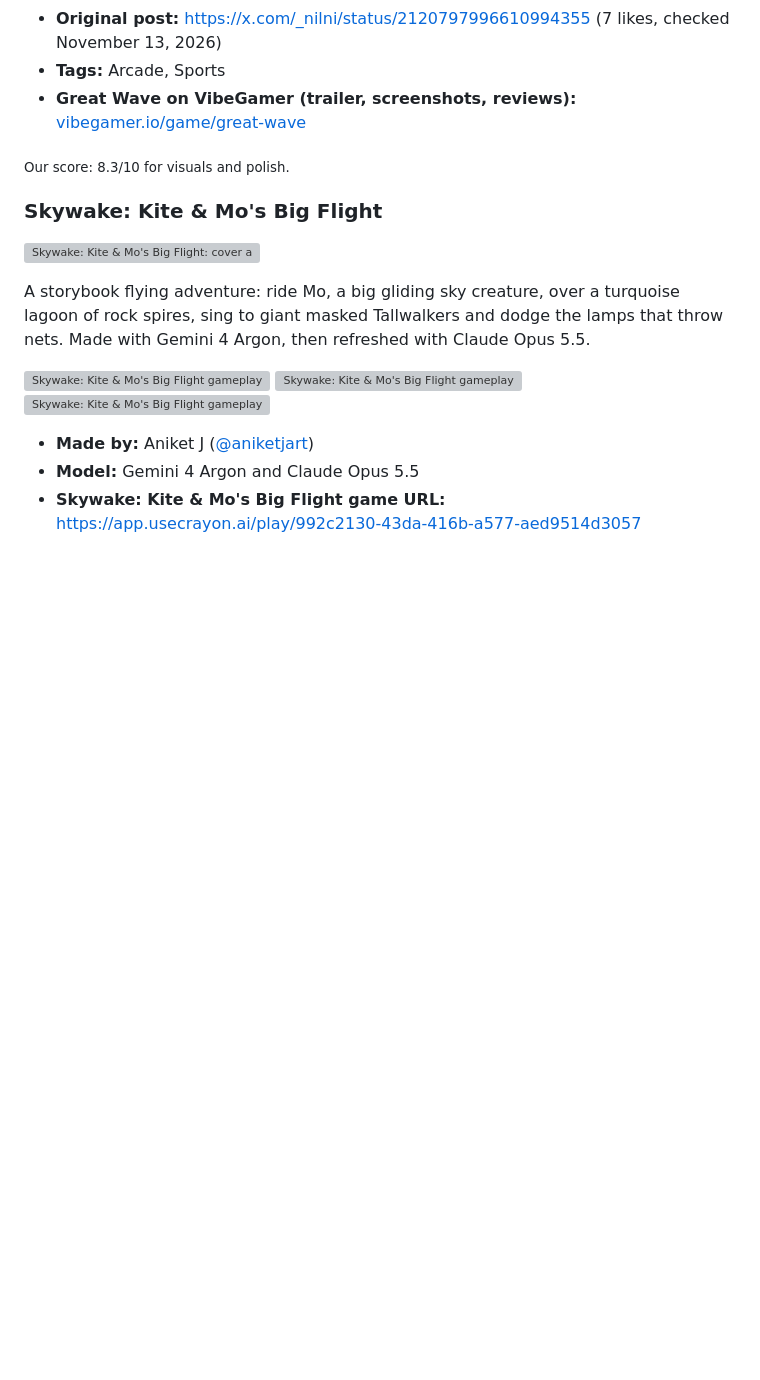
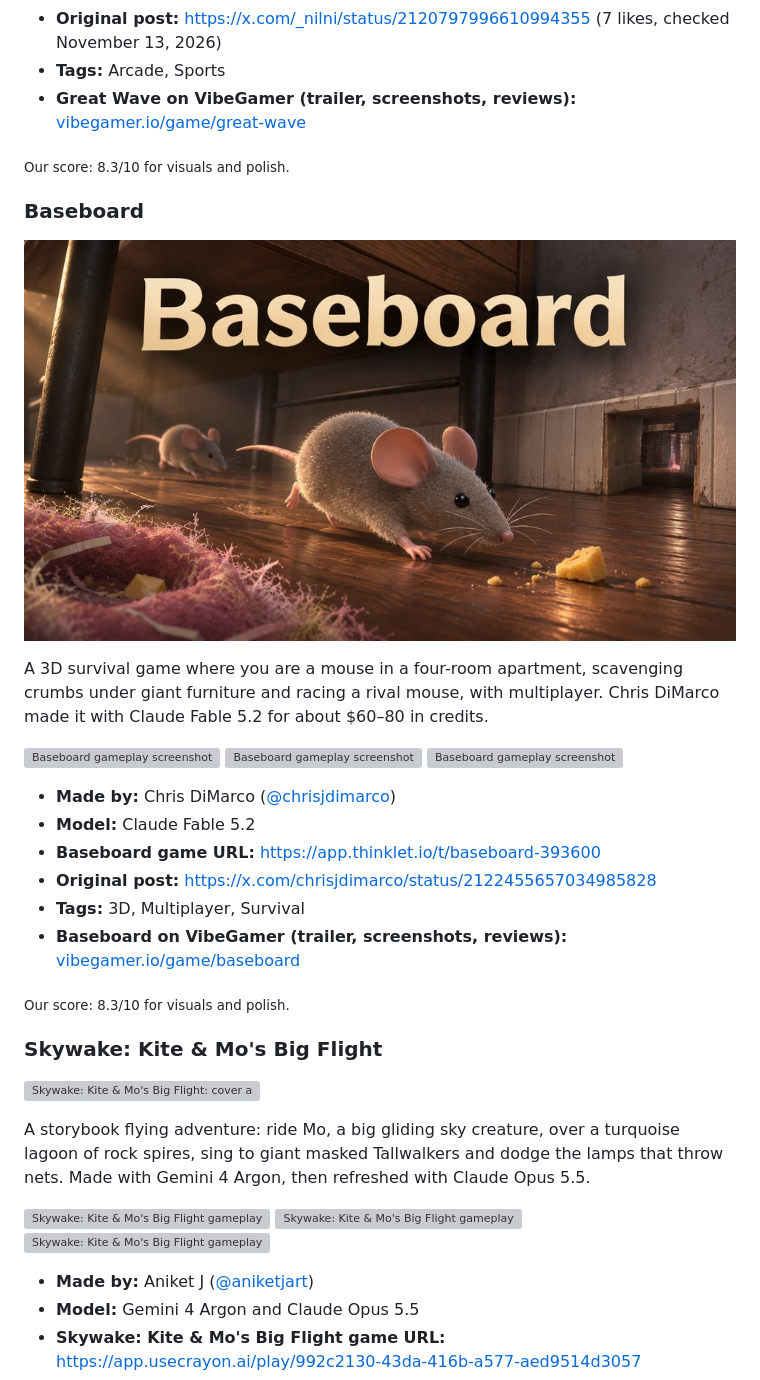
Before and after one commit to ummydev/awesome-claude-fable-games, a Markdown page: README.md, the part around one of its changes. GitHub-like rendering; pictures changed too: assets/covers/baseboard.jpg (added); blank space fills up the shorter version; grey boxes are pictures that could not be loaded.

```diff
--- a/README.md
+++ b/README.md
@@ -447,6 +467,24 @@ Surf Hokusai's Great Wave off Kanagawa: the woodblock print becomes a game where
 - **Original post:** https://x.com/_nilni/status/2120797996610994355 (7 likes, checked November 13, 2026)
 - **Tags:** Arcade, Sports
 - **Great Wave on VibeGamer (trailer, screenshots, reviews):** [vibegamer.io/game/great-wave](https://vibegamer.io/game/great-wave?utm_source=github&utm_medium=readme&utm_campaign=awesome-claude-fable-games)
+
+<sub>Our score: 8.3/10 for visuals and polish.</sub>
+
+### Baseboard
+<a id="baseboard"></a>
+
+<a href="https://vibegamer.io/game/baseboard?utm_source=github&utm_medium=readme&utm_campaign=awesome-claude-fable-games"><img src="assets/covers/baseboard.jpg" alt="Baseboard: cover art" width="100%"></a>
+
+A 3D survival game where you are a mouse in a four-room apartment, scavenging crumbs under giant furniture and racing a rival mouse, with multiplayer. Chris DiMarco made it with Claude Fable 5.2 for about $60–80 in credits.
+
+<p><img src="https://cdn.vibegamer.io/submissions/5c5d6b90-a52a-46fb-a098-9241a1d9e9cb-baseboard-shot-1.jpg" width="32%" alt="Baseboard gameplay screenshot"> <img src="https://cdn.vibegamer.io/submissions/0c1f5646-221b-404e-a608-91b0852dff16-baseboard-shot-2.jpg" width="32%" alt="Baseboard gameplay screenshot"> <img src="https://cdn.vibegamer.io/submissions/4a7b0a8c-76f7-49a6-ba8a-a482fdc0911a-baseboard-shot-3.jpg" width="32%" alt="Baseboard gameplay screenshot"></p>
+
+- **Made by:** Chris DiMarco ([@chrisjdimarco](https://x.com/chrisjdimarco))
+- **Model:** Claude Fable 5.2
+- **Baseboard game URL:** https://app.thinklet.io/t/baseboard-393600
+- **Original post:** https://x.com/chrisjdimarco/status/2122455657034985828
+- **Tags:** 3D, Multiplayer, Survival
+- **Baseboard on VibeGamer (trailer, screenshots, reviews):** [vibegamer.io/game/baseboard](https://vibegamer.io/game/baseboard?utm_source=github&utm_medium=readme&utm_campaign=awesome-claude-fable-games)
 
 <sub>Our score: 8.3/10 for visuals and polish.</sub>
 
```
Also changed, not shown: other parts of README.md (+22 -2 lines), assets/covers/heat.jpg (added), 2 other files.
